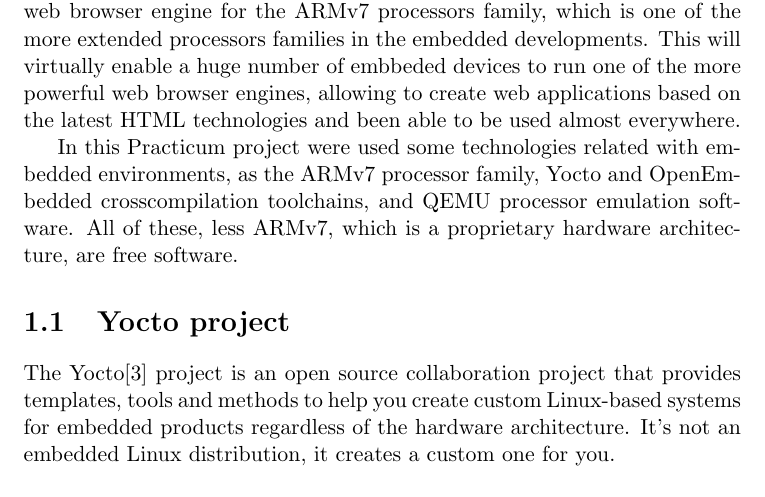
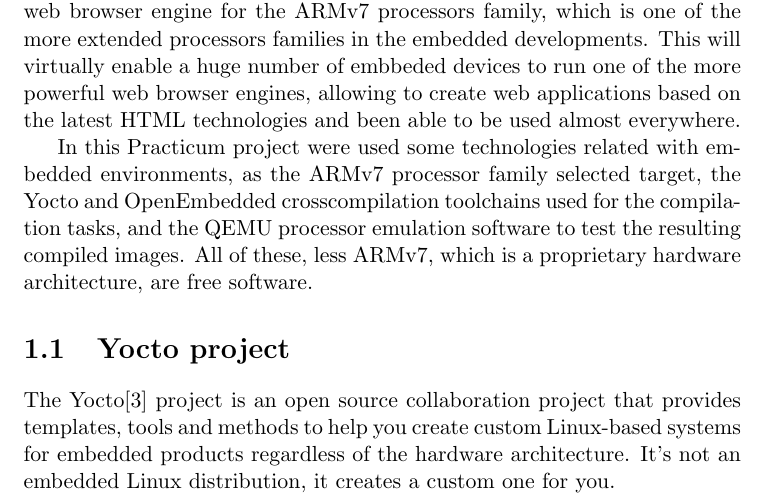
Before and after one commit to antarilos/thesisDoc, a LaTeX thesis (thesis.tex): part of page 4 of 21, cut so that both start at the same text. Compiled offline with pdfLaTeX.

Commit message:
Little improvement in the common paragraph in the introduction section.

```diff
--- a/thesis.tex
+++ b/thesis.tex
@@ -28,7 +28,7 @@
 
 The Practicum work involves the crosscompilation of the WebKitGTK+ web browser engine for the ARMv7 processors family, which is one of the more extended processors families in the embedded developments. This will virtually enable a huge number of embbeded devices to run one of the more powerful web browser engines, allowing to create web applications based on the latest HTML technologies and been able to be used almost everywhere.
 
-In this Practicum project were used some technologies related with embedded environments, as the ARMv7 processor family, Yocto and OpenEmbedded crosscompilation toolchains, and QEMU processor emulation software. All of these, less ARMv7, which is a proprietary hardware architecture, are free software.
+In this Practicum project were used some technologies related with embedded environments, as the ARMv7 processor family selected target, the Yocto and OpenEmbedded crosscompilation toolchains used for the compilation tasks, and the QEMU processor emulation software to test the resulting compiled images. All of these, less ARMv7, which is a proprietary hardware architecture, are free software.
 
 \section{Yocto project}
 The Yocto\cite{yocto} project is an open source collaboration project that provides templates, tools and methods to help you create custom Linux-based systems for embedded products regardless of the hardware architecture. It's not an embedded Linux distribution, it creates a custom one for you.
```
